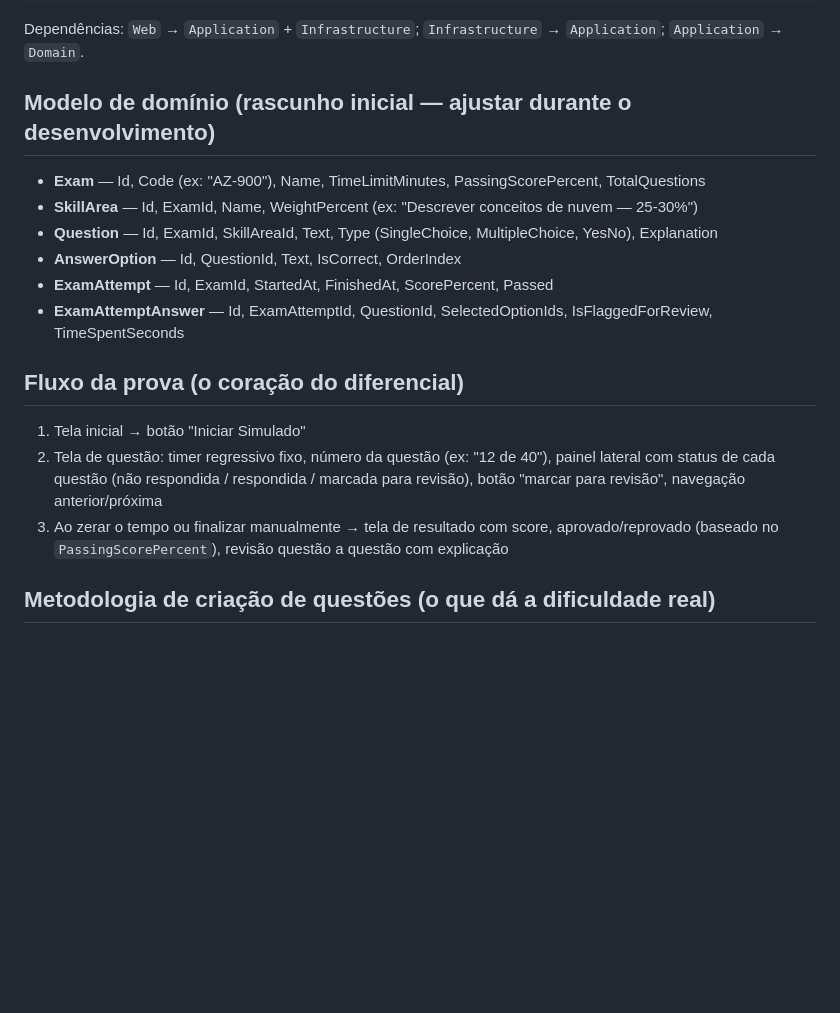
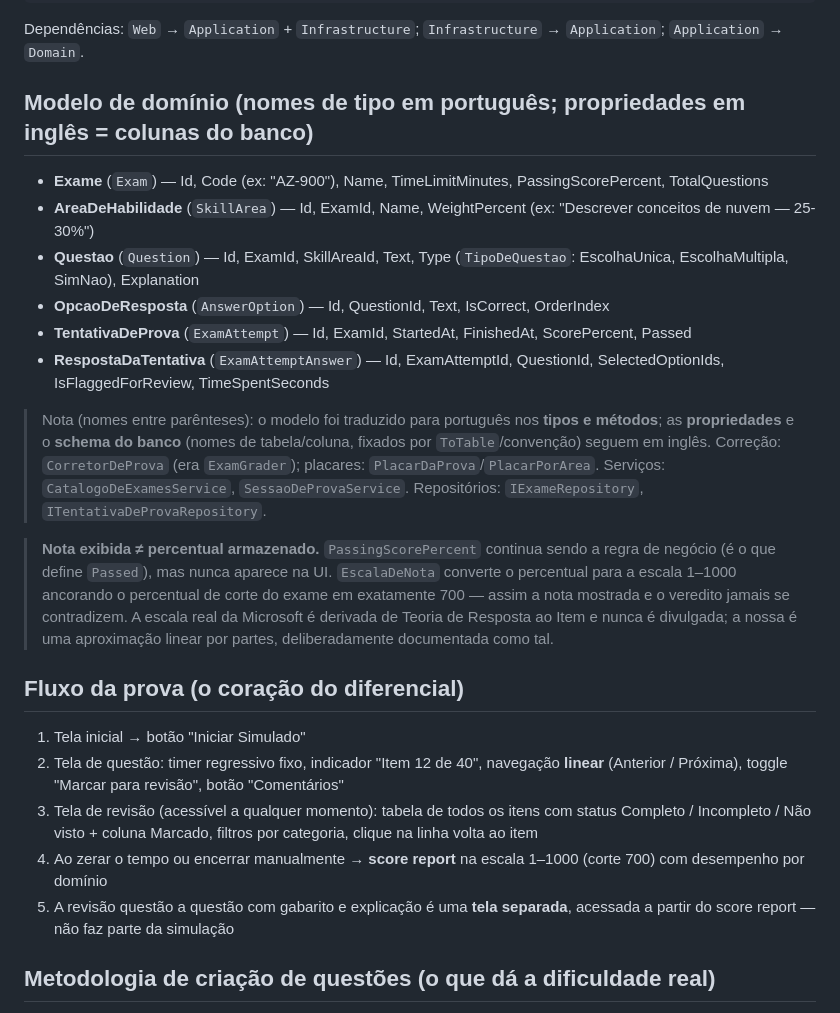
Before and after one commit to menesesthdev/AzurePrep, a Markdown page: CLAUDE.md, the part around one of its changes. GitHub-like rendering; blank space fills up the shorter version.

```diff
--- a/CLAUDE.md
+++ b/CLAUDE.md
@@ -37,20 +37,26 @@ AzurePrep.sln
 
 Dependências: `Web` → `Application` + `Infrastructure`; `Infrastructure` → `Application`; `Application` → `Domain`.
 
-## Modelo de domínio (rascunho inicial — ajustar durante o desenvolvimento)
+## Modelo de domínio (nomes de tipo em português; propriedades em inglês = colunas do banco)
 
-- **Exam** — Id, Code (ex: "AZ-900"), Name, TimeLimitMinutes, PassingScorePercent, TotalQuestions
-- **SkillArea** — Id, ExamId, Name, WeightPercent (ex: "Descrever conceitos de nuvem — 25-30%")
-- **Question** — Id, ExamId, SkillAreaId, Text, Type (SingleChoice, MultipleChoice, YesNo), Explanation
-- **AnswerOption** — Id, QuestionId, Text, IsCorrect, OrderIndex
-- **ExamAttempt** — Id, ExamId, StartedAt, FinishedAt, ScorePercent, Passed
-- **ExamAttemptAnswer** — Id, ExamAttemptId, QuestionId, SelectedOptionIds, IsFlaggedForReview, TimeSpentSeconds
+- **Exame** (`Exam`) — Id, Code (ex: "AZ-900"), Name, TimeLimitMinutes, PassingScorePercent, TotalQuestions
+- **AreaDeHabilidade** (`SkillArea`) — Id, ExamId, Name, WeightPercent (ex: "Descrever conceitos de nuvem — 25-30%")
+- **Questao** (`Question`) — Id, ExamId, SkillAreaId, Text, Type (`TipoDeQuestao`: EscolhaUnica, EscolhaMultipla, SimNao), Explanation
+- **OpcaoDeResposta** (`AnswerOption`) — Id, QuestionId, Text, IsCorrect, OrderIndex
+- **TentativaDeProva** (`ExamAttempt`) — Id, ExamId, StartedAt, FinishedAt, ScorePercent, Passed
+- **RespostaDaTentativa** (`ExamAttemptAnswer`) — Id, ExamAttemptId, QuestionId, SelectedOptionIds, IsFlaggedForReview, TimeSpentSeconds
+
+> Nota (nomes entre parênteses): o modelo foi traduzido para português nos **tipos e métodos**; as **propriedades** e o **schema do banco** (nomes de tabela/coluna, fixados por `ToTable`/convenção) seguem em inglês. Correção: `CorretorDeProva` (era `ExamGrader`); placares: `PlacarDaProva`/`PlacarPorArea`. Serviços: `CatalogoDeExamesService`, `SessaoDeProvaService`. Repositórios: `IExameRepository`, `ITentativaDeProvaRepository`.
+
+> **Nota exibida ≠ percentual armazenado.** `PassingScorePercent` continua sendo a regra de negócio (é o que define `Passed`), mas nunca aparece na UI. `EscalaDeNota` converte o percentual para a escala 1–1000 ancorando o percentual de corte do exame em exatamente 700 — assim a nota mostrada e o veredito jamais se contradizem. A escala real da Microsoft é derivada de Teoria de Resposta ao Item e nunca é divulgada; a nossa é uma aproximação linear por partes, deliberadamente documentada como tal.
 
 ## Fluxo da prova (o coração do diferencial)
 
 1. Tela inicial → botão "Iniciar Simulado"
-2. Tela de questão: timer regressivo fixo, número da questão (ex: "12 de 40"), painel lateral com status de cada questão (não respondida / respondida / marcada para revisão), botão "marcar para revisão", navegação anterior/próxima
-3. Ao zerar o tempo ou finalizar manualmente → tela de resultado com score, aprovado/reprovado (baseado no `PassingScorePercent`), revisão questão a questão com explicação
+2. Tela de questão: timer regressivo fixo, indicador "Item 12 de 40", navegação **linear** (Anterior / Próxima), toggle "Marcar para revisão", botão "Comentários"
+3. Tela de revisão (acessível a qualquer momento): tabela de todos os itens com status Completo / Incompleto / Não visto + coluna Marcado, filtros por categoria, clique na linha volta ao item
+4. Ao zerar o tempo ou encerrar manualmente → **score report** na escala 1–1000 (corte 700) com desempenho por domínio
+5. A revisão questão a questão com gabarito e explicação é uma **tela separada**, acessada a partir do score report — não faz parte da simulação
 
 ## Metodologia de criação de questões (o que dá a dificuldade real)
 
```
Also changed, not shown: other parts of CLAUDE.md (+15 -11 lines).
